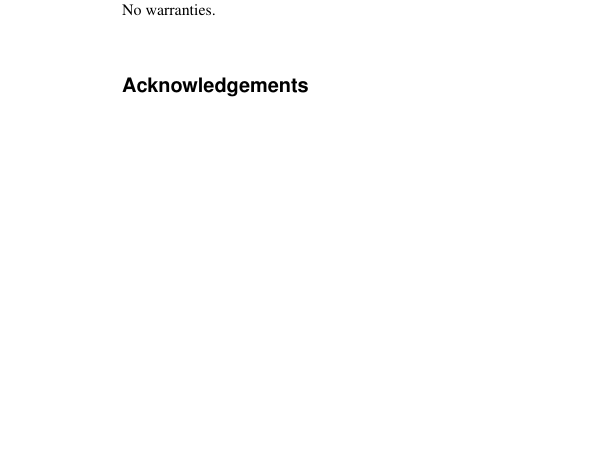
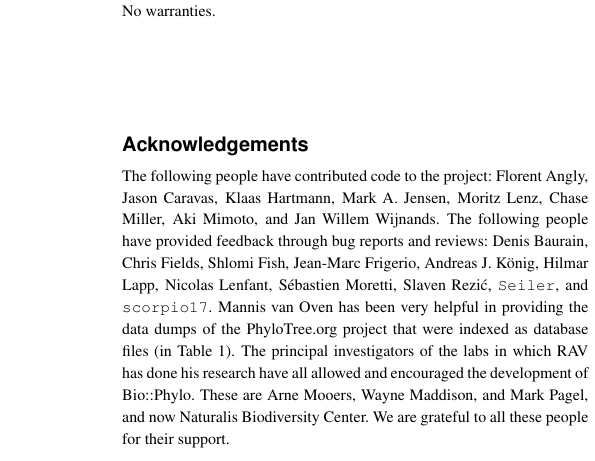
Before and after one commit to rvosa/bio-phylo, a LaTeX paper (doc/bioinformatics-app-note/main.tex): part of one column of page 3 of 4, cut so that both start at the same text, the shorter picture padded with empty space. Compiled offline with pdfLaTeX.

Commit message:
added acknowledgements

```diff
--- a/doc/bioinformatics-app-note/main.tex
+++ b/doc/bioinformatics-app-note/main.tex
@@ -249,9 +249,17 @@ certainly the spirit: feel free to use these libraries however you see fit. No w
 
 \section*{Acknowledgements}
 
-% Contributors on github
-% earlier code contributors
-% Mannis van Oven
+The following people have contributed code to the project: Florent Angly, Jason Caravas,
+Klaas Hartmann, Mark A. Jensen, Moritz Lenz, Chase Miller, Aki Mimoto, and Jan Willem
+Wijnands. The following people have provided feedback through bug reports and reviews:
+Denis Baurain, Chris Fields, Shlomi Fish, Jean-Marc Frigerio, Andreas J. König, Hilmar
+Lapp, Nicolas Lenfant, Sébastien Moretti, Slaven Rezić, \texttt{Seiler}, and
+\texttt{scorpio17}. Mannis van Oven has been very helpful in providing the data dumps of
+the PhyloTree.org project that were indexed as database files (in Table 1). The principal
+investigators of the labs in which RAV has done his research have all allowed and
+encouraged the development of Bio::Phylo. These are Arne Mooers, Wayne Maddison, and Mark
+Pagel, and now Naturalis Biodiversity Center. We are grateful to all these people for
+their support.
 
 \section*{Funding}
 
```
